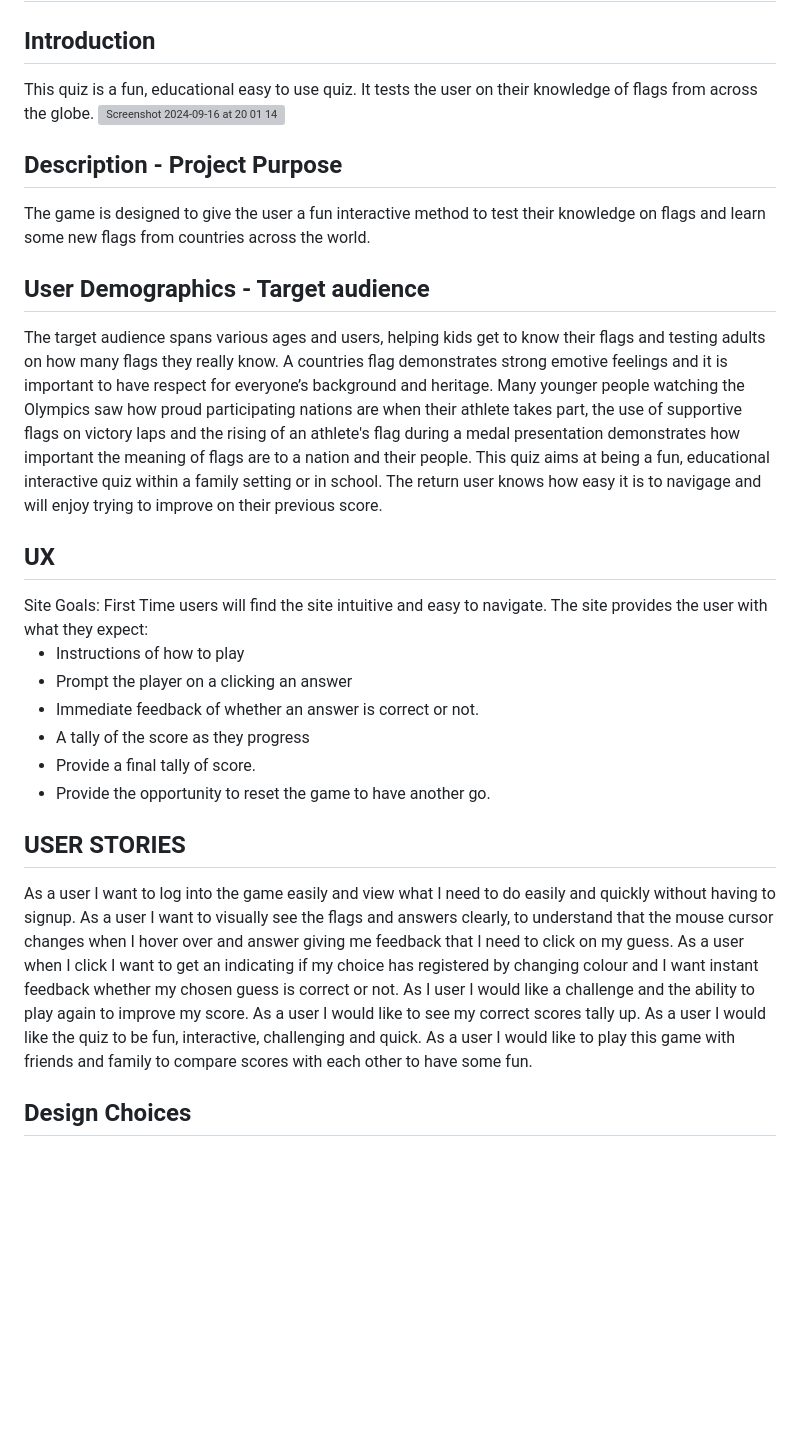
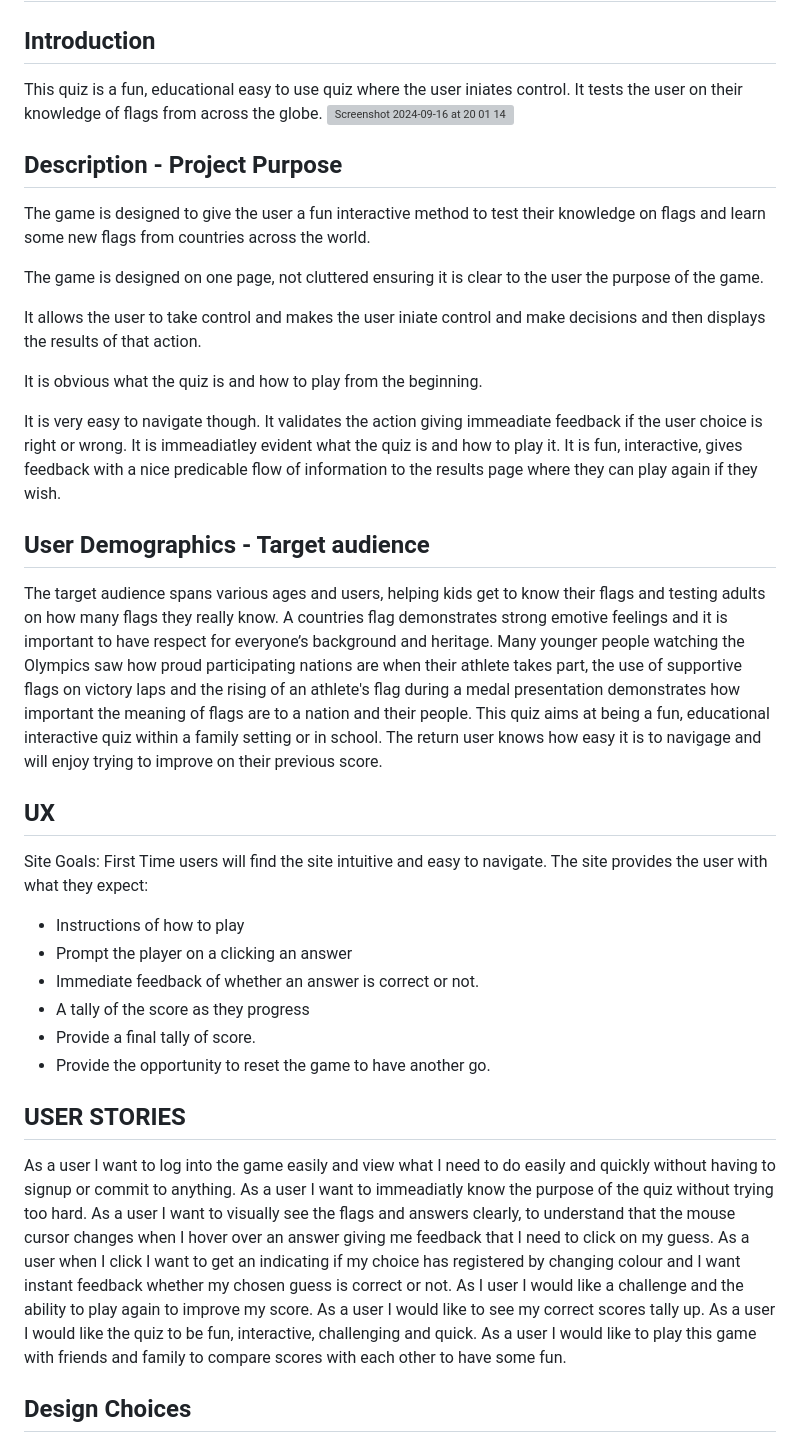
Before and after one commit to Viki-coding/Guess-the-Flag-Quiz, a Markdown page: README.md, the part around one of its changes. Drawn GitHub-style; blank space fills up the shorter version; grey boxes are pictures that could not be loaded.

```diff
--- a/README.md
+++ b/README.md
@@ -1,17 +1,27 @@
 <h1>FLAGS OF THE WORLD QUIZ</h1>
 <h2>Introduction</h2>
-This quiz is a fun, educational easy to use quiz.  It tests the user on their knowledge of flags from across the globe.
+This quiz is a fun, educational easy to use quiz where the user iniates control.  It tests the user on their knowledge of flags from across the globe.
 
 <img width="969" alt="Screenshot 2024-09-16 at 20 01 14" src="https://github.com/user-attachments/assets/0e0956d3-5c54-4d9f-843c-918d2419030b">
 
 
 <h2>Description - Project Purpose</h2>
+
 The game is designed to give the user a fun interactive method to test their knowledge on flags and learn some new flags from countries across the world.
+
+The game is designed on one page, not cluttered ensuring it is clear to the user the purpose of the game.
+
+It allows the user to take control and makes the user iniate control and make decisions and then displays the results of that action.
+
+It is obvious what the quiz is and how to play from the beginning.
+
+It is very easy to navigate though.  It validates the action giving immeadiate feedback if the user choice is right or wrong. It is immeadiatley evident what the quiz is and how to play it. It is fun, interactive, gives feedback with a nice predicable flow of information to the results page where they can play again if they wish.
 
 <h2>User Demographics - Target audience</h2>
 The target audience spans various ages and users, helping kids get to know their flags and testing adults on how many flags they really know.  A countries flag demonstrates strong emotive feelings and it is important to have respect for everyone’s background and heritage. Many younger people watching the Olympics saw how proud participating nations are when their athlete takes part, the use of supportive flags on victory laps and the rising of an athlete's flag during a medal presentation demonstrates how important the meaning of flags are to a nation and their people.  This quiz aims at being a fun, educational interactive quiz within a family setting or in school.  The return user knows how easy it is to navigage and will enjoy trying to improve on their previous score.
 
 <h2>UX</h2>
+
 Site Goals: First Time users will find the site intuitive and easy to navigate. The site provides the user with what they expect:
 
 * Instructions of how to play
@@ -25,7 +35,7 @@ Site Goals: First Time users will find the site intuitive and easy to navigate.
 
 
 <h2>USER STORIES</h2>
-As a user I want to log into the game easily and view what I need to do easily and quickly without having to signup.  As a user I want to visually see the flags and answers clearly, to understand that the mouse cursor changes when I hover over and answer giving me feedback that I need to click on my guess.  As a user when I click I want to get an indicating if my choice has registered by changing colour and I want instant feedback whether my chosen guess is correct or not.  As I user I would like a challenge and the ability to play again to improve my score. As a user I would like to see my correct scores tally up.  As a user I would like the quiz to be fun, interactive, challenging and quick.  As a user I would like to play this game with friends and family to compare scores with each other to have some fun.
+As a user I want to log into the game easily and view what I need to do easily and quickly without having to signup or commit to anything.  As a user I want to immeadiatly know the purpose of the quiz without trying too hard. As a user I want to visually see the flags and answers clearly, to understand that the mouse cursor changes when I hover over an answer giving me feedback that I need to click on my guess.  As a user when I click I want to get an indicating if my choice has registered by changing colour and I want instant feedback whether my chosen guess is correct or not.  As I user I would like a challenge and the ability to play again to improve my score. As a user I would like to see my correct scores tally up.  As a user I would like the quiz to be fun, interactive, challenging and quick.  As a user I would like to play this game with friends and family to compare scores with each other to have some fun.
 
 <h2>Design Choices</h2>
 Colour Scheme
```
Also changed, not shown: other parts of README.md (+32 -10 lines).
